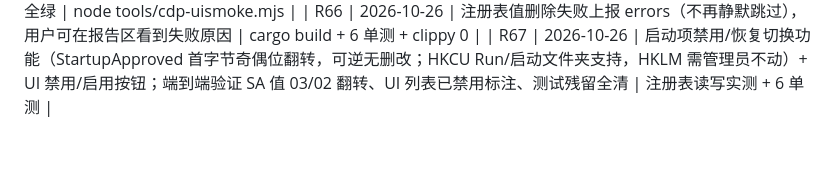
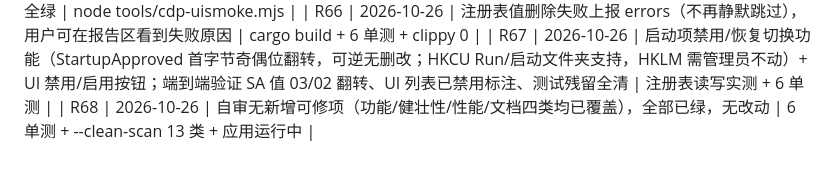
Before and after one commit to wangxiuwen/catMon, a Markdown page: ROUNDS.md, the part around the change. GitHub-like rendering.

Commit message:
R68: 无改动轮（自审饱和）

```diff
--- a/ROUNDS.md
+++ b/ROUNDS.md
@@ -110,3 +110,4 @@ exit "$__zcode_status"
 | R65 | 2026-10-26 | UI 回归复测（覆盖 R64 导航守卫/rescan 改动）：烟测 9 项全绿 | node tools/cdp-uismoke.mjs |
 | R66 | 2026-10-26 | 注册表值删除失败上报 errors（不再静默跳过），用户可在报告区看到失败原因 | cargo build + 6 单测 + clippy 0 |
 | R67 | 2026-10-26 | 启动项禁用/恢复切换功能（StartupApproved 首字节奇偶位翻转，可逆无删改；HKCU Run/启动文件夹支持，HKLM 需管理员不动）+ UI 禁用/启用按钮；端到端验证 SA 值 03/02 翻转、UI 列表已禁用标注、测试残留全清 | 注册表读写实测 + 6 单测 |
+| R68 | 2026-10-26 | 自审无新增可修项（功能/健壮性/性能/文档四类均已覆盖），全部已绿，无改动 | 6 单测 + --clean-scan 13 类 + 应用运行中 |
```
